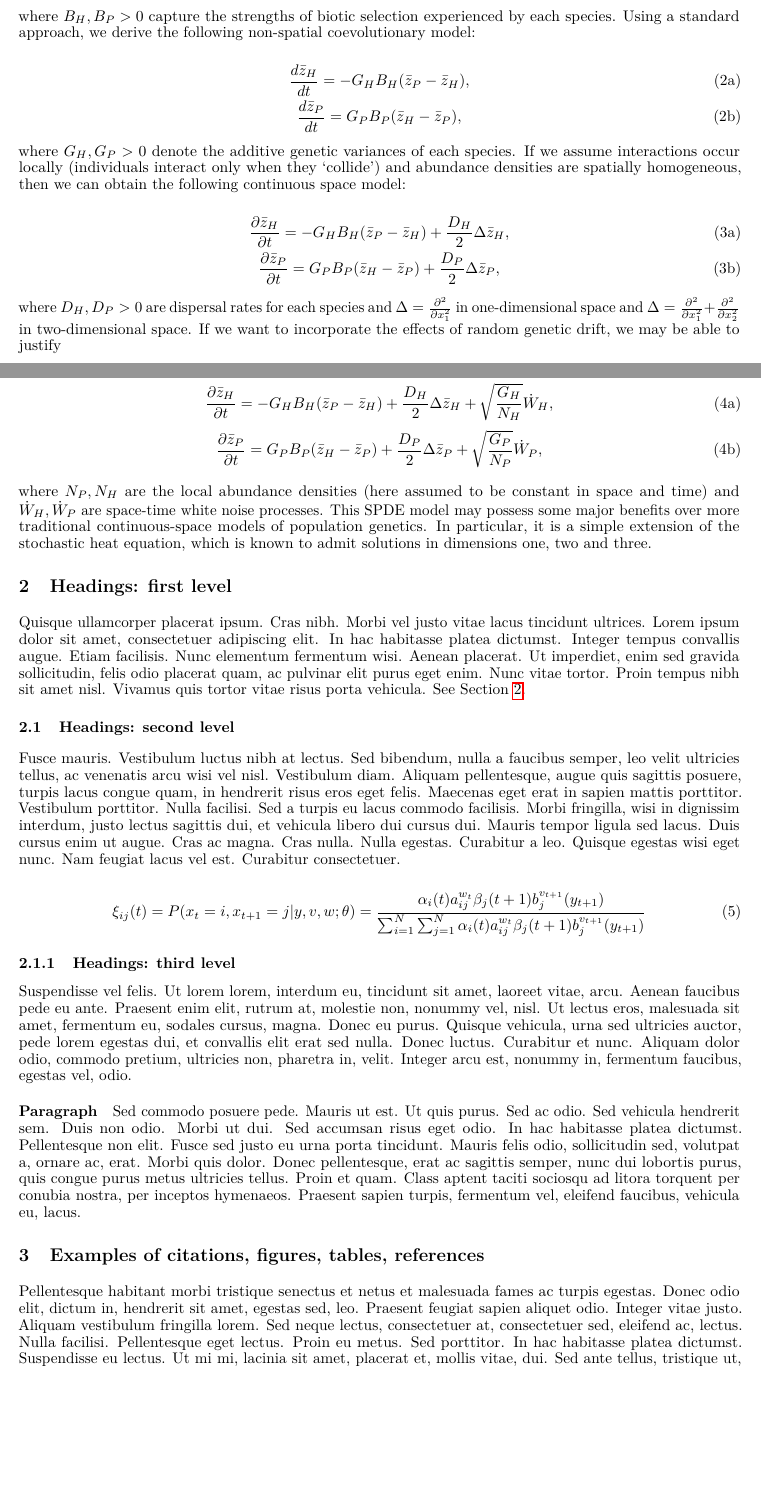
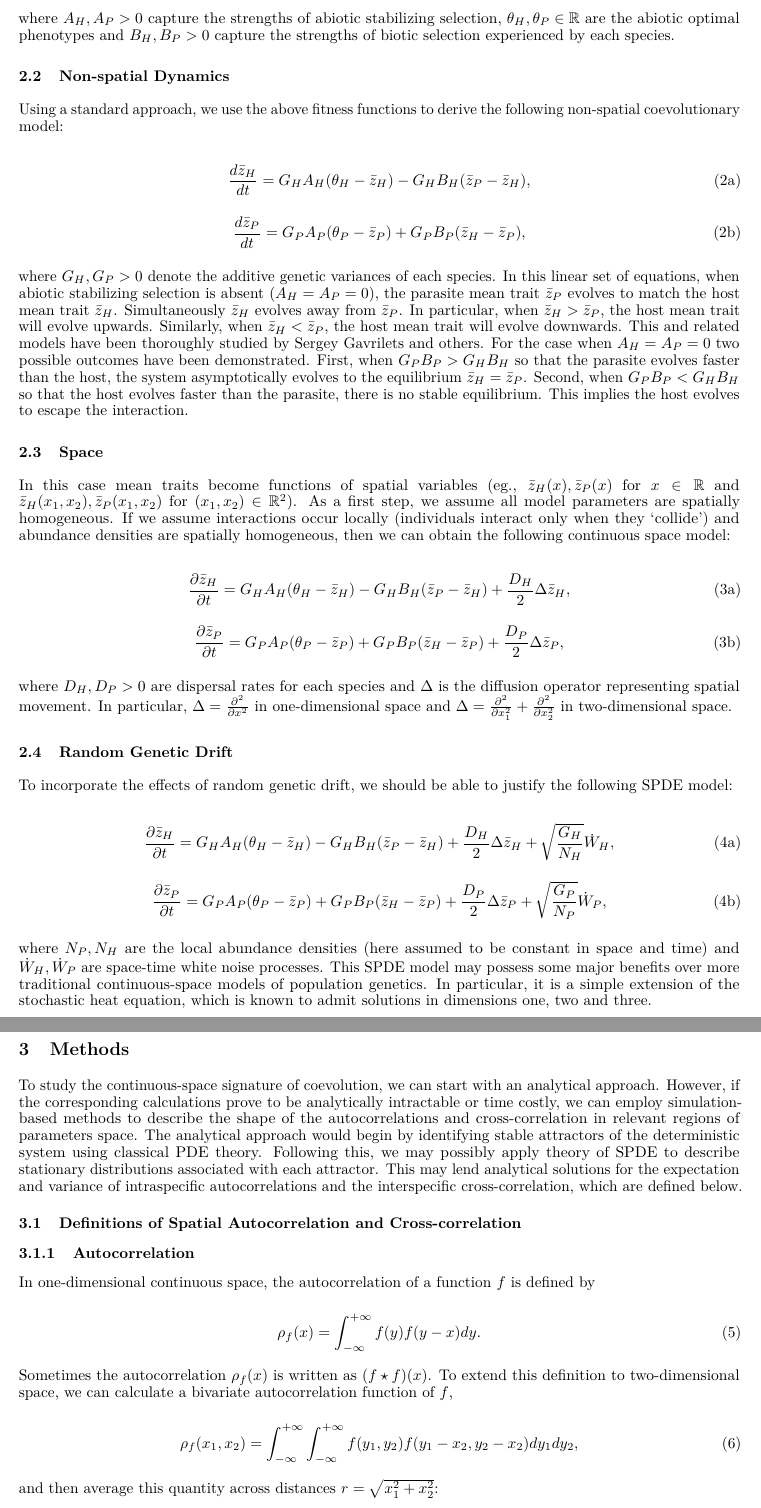
Before and after one commit to bobweek/genomic-sign-coev-cont-sp, a LaTeX paper (Phenotypic/Phenotypic.tex): two parts of pages 1 and 2 of 4 before the commit and two parts of pages 2 and 3 of 3 after it, joined at a grey line, cut at the place of the change, the shorter picture padded with empty space. Compiled offline with pdfLaTeX.

Commit message:
phenotypic plan

```diff
--- a/Phenotypic/Phenotypic.tex
+++ b/Phenotypic/Phenotypic.tex
@@ -79,46 +106,81 @@ functions:
   \end{equation}
 \end{subequations}
 
-where \(B_H,B_P>0\) capture the strengths of biotic selection
-experienced by each species. Using a standard approach, we derive the
-following non-spatial coevolutionary model:
+where \(A_H,A_P>0\) capture the strengths of abiotic stabilizing
+selection, \(\theta_H,\theta_P\in\mathbb{R}\) are the abiotic optimal
+phenotypes and \(B_H,B_P>0\) capture the strengths of biotic selection
+experienced by each species.
+
+\hypertarget{non-spatial-dynamics}{%
+\subsection{Non-spatial Dynamics}\label{non-spatial-dynamics}}
+
+Using a standard approach, we use the above fitness functions to derive
+the following non-spatial coevolutionary model:
 
 \begin{subequations}
   \begin{equation}
-    \frac{d\bar z_H}{dt}=-G_HB_H(\bar z_P-\bar z_H),
+    \frac{d\bar z_H}{dt}=G_HA_H(\theta_H-\bar z_H)-G_HB_H(\bar z_P-\bar z_H),
   \end{equation}
   \begin{equation}
-    \frac{d\bar z_P}{dt}=G_PB_P(\bar z_H-\bar z_P),
+    \frac{d\bar z_P}{dt}=G_PA_P(\theta_P-\bar z_P)+G_PB_P(\bar z_H-\bar z_P),
   \end{equation}
 \end{subequations}
 
 where \(G_H,G_P>0\) denote the additive genetic variances of each
-species. If we assume interactions occur locally (individuals interact
-only when they `collide') and abundance densities are spatially
-homogeneous, then we can obtain the following continuous space model:
+species. In this linear set of equations, when abiotic stabilizing
+selection is absent (\(A_H=A_P=0\)), the parasite mean trait
+\(\bar z_P\) evolves to match the host mean trait \(\bar z_H\).
+Simultaneously \(\bar z_H\) evolves away from \(\bar z_P\). In
+particular, when \(\bar z_H>\bar z_P\), the host mean trait will evolve
+upwards. Similarly, when \(\bar z_H<\bar z_P\), the host mean trait will
+evolve downwards. This and related models have been thoroughly studied
+by Sergey Gavrilets and others. For the case when \(A_H=A_P=0\) two
+possible outcomes have been demonstrated. First, when \(G_PB_P>G_HB_H\)
+so that the parasite evolves faster than the host, the system
+asymptotically evolves to the equilibrium \(\bar z_H=\bar z_P\). Second,
+when \(G_PB_P<G_HB_H\) so that the host evolves faster than the
+parasite, there is no stable equilibrium. This implies the host evolves
+to escape the interaction.
+
+\hypertarget{space}{%
+\subsection{Space}\label{space}}
+
+In this case mean traits become functions of spatial variables (eg.,
+\(\bar z_H(x),\bar z_P(x)\) for \(x\in\mathbb R\) and
+\(\bar z_H(x_1,x_2),\bar z_P(x_1,x_2)\) for
+\((x_1,x_2)\in\mathbb R^2\)). As a first step, we assume all model
+parameters are spatially homogeneous. If we assume interactions occur
+locally (individuals interact only when they `collide') and abundance
+densities are spatially homogeneous, then we can obtain the following
+continuous space model:
 
 \begin{subequations}
   \begin{equation}
-    \frac{\partial\bar z_H}{\partial t}=-G_HB_H(\bar z_P-\bar z_H)+\frac{D_H}{2}\Delta\bar z_H,
+    \frac{\partial\bar z_H}{\partial t}=G_HA_H(\theta_H-\bar z_H)-G_HB_H(\bar z_P-\bar z_H)+\frac{D_H}{2}\Delta\bar z_H,
   \end{equation}
   \begin{equation}
-    \frac{\partial\bar z_P}{\partial t}=G_PB_P(\bar z_H-\bar z_P)+\frac{D_P}{2}\Delta\bar z_P,
+    \frac{\partial\bar z_P}{\partial t}=G_PA_P(\theta_P-\bar z_P)+G_PB_P(\bar z_H-\bar z_P)+\frac{D_P}{2}\Delta\bar z_P,
   \end{equation}
 \end{subequations}
 
-where \(D_H,D_P>0\) are dispersal rates for each species and
-\(\Delta=\frac{\partial^2}{\partial x_1^2}\) in one-dimensional space
-and
+where \(D_H,D_P>0\) are dispersal rates for each species and \(\Delta\)
+is the diffusion operator representing spatial movement. In particular,
+\(\Delta=\frac{\partial^2}{\partial x^2}\) in one-dimensional space and
 \(\Delta=\frac{\partial^2}{\partial x_1^2}+\frac{\partial^2}{\partial x_2^2}\)
-in two-dimensional space. If we want to incorporate the effects of
-random genetic drift, we may be able to justify
+in two-dimensional space.
+
+\hypertarget{random-genetic-drift}{%
+\subsection{Random Genetic Drift}\label{random-genetic-drift}}
+
+To incorporate the effects of random genetic drift, we should be able to
+justify the following SPDE model:
 
 \begin{subequations}
   \begin{equation}
-    \frac{\partial\bar z_H}{\partial t}=-G_HB_H(\bar z_P-\bar z_H)+\frac{D_H}{2}\Delta\bar z_H+\sqrt\frac{G_H}{N_H}\dot W_H,
+    \frac{\partial\bar z_H}{\partial t}=G_HA_H(\theta_H-\bar z_H)-G_HB_H(\bar z_P-\bar z_H)+\frac{D_H}{2}\Delta\bar z_H+\sqrt\frac{G_H}{N_H}\dot W_H,
   \end{equation}
   \begin{equation}
-    \frac{\partial\bar z_P}{\partial t}= G_PB_P(\bar z_H-\bar z_P)+\frac{D_P}{2}\Delta\bar z_P+\sqrt\frac{G_P}{N_P}\dot W_P,
+    \frac{\partial\bar z_P}{\partial t}=G_PA_P(\theta_P-\bar z_P)+G_PB_P(\bar z_H-\bar z_P)+\frac{D_P}{2}\Delta\bar z_P+\sqrt\frac{G_P}{N_P}\dot W_P,
   \end{equation}
 \end{subequations}
 
@@ -129,34 +191,50 @@ over more traditional continuous-space models of population genetics. In
 particular, it is a simple extension of the stochastic heat equation,
 which is known to admit solutions in dimensions one, two and three.
 
-\hypertarget{headings-first-level}{%
-\section{Headings: first level}\label{headings-first-level}}
+\hypertarget{methods}{%
+\section{Methods}\label{methods}}
 
-\label{sec:headings}
+To study the continuous-space signature of coevolution, we can start
+with an analytical approach. However, if the corresponding calculations
+prove to be analytically intractable or time costly, we can employ
+simulation-based methods to describe the shape of the autocorrelations
+and cross-correlation in relevant regions of parameters space. The
+analytical approach would begin by identifying stable attractors of the
+deterministic system using classical PDE theory. Following this, we may
+possibly apply theory of SPDE to describe stationary distributions
+associated with each attractor. This may lend analytical solutions for
+the expectation and variance of intraspecific autocorrelations and the
+interspecific cross-correlation, which are defined below.
 
-\lipsum[4] See Section \ref{sec:headings}.
+\hypertarget{definitions-of-spatial-autocorrelation-and-cross-correlation}{%
+\subsection{Definitions of Spatial Autocorrelation and
+Cross-correlation}\label{definitions-of-spatial-autocorrelation-and-cross-correlation}}
 
-\hypertarget{headings-second-level}{%
-\subsection{Headings: second level}\label{headings-second-level}}
+\hypertarget{autocorrelation}{%
+\subsubsection{Autocorrelation}\label{autocorrelation}}
 
-\lipsum[5]
+In one-dimensional continuous space, the autocorrelation of a function
+\(f\) is defined by
 
 \begin{equation}
-\xi _{ij}(t)=P(x_{t}=i,x_{t+1}=j|y,v,w;\theta)= {\frac {\alpha _{i}(t)a^{w_t}_{ij}\beta _{j}(t+1)b^{v_{t+1}}_{j}(y_{t+1})}{\sum _{i=1}^{N} \sum _{j=1}^{N} \alpha _{i}(t)a^{w_t}_{ij}\beta _{j}(t+1)b^{v_{t+1}}_{j}(y_{t+1})}}
+  \rho_f(x)=\int_{-\infty}^{+\infty}f(y)f(y-x)dy.
 \end{equation}
 
-\hypertarget{headings-third-level}{%
-\subsubsection{Headings: third level}\label{headings-third-level}}
+Sometimes the autocorrelation \(\rho_f(x)\) is written as
+\((f\star f)(x)\). To extend this definition to two-dimensional space,
+we can calculate a bivariate autocorrelation function of \(f\),
 
-\lipsum[6]
+\begin{equation}
+  \rho_f(x_1,x_2)=\int_{-\infty}^{+\infty}\int_{-\infty}^{+\infty}f(y_1,y_2)f(y_1-x_2,y_2-x_2)dy_1dy_2,
+\end{equation}
 
-\paragraph{Paragraph}
-\lipsum[7]
+and then average this quantity across distances
+\(r=\sqrt{x_1^2+x_2^2}\):
 
-\hypertarget{examples-of-citations-figures-tables-references}{%
-\section{Examples of citations, figures, tables,
-references}\label{examples-of-citations-figures-tables-references}}
+\begin{equation}
+  \bar\rho_f(r)=\frac{1}{2\pi r}\int_0^{2\pi}\rho_f(r\cos\theta,r\sin\theta)d\theta.
+\end{equation}
 
-\label{sec:others}
+\hypertarget{cross-correlation}{%
+\subsubsection{Cross-correlation}\label{cross-correlation}}
 
-\lipsum[8] some text (Kour and Saabne 2014b, 2014a) and see Hadash et
@@ -172,0 +253 @@ appropriate for use in inline text. For example,
+  \rho_{fg}(x_1,x_2)=\int_{-\infty}^{+\infty}\int_{-\infty}^{+\infty}f(y_1,y_2)g(y_1-x_2,y_2-x_2)dy_1dy_2.
@@ -235 +258,0 @@ See awesome Table\textasciitilde{}\ref{tab:table}.
-  Lorem ipsum dolor sit amet
```
Also changed, not shown: Two-Locus/Two-Locus.tex (+53 -1 lines), Phenotypic/Phenotypic.pdf, Two-Locus/Two-Locus.pdf, Two-Locus/Two-Locus_files/figure-latex/unnamed-chunk-1-1.pdf, Phenotypic/Phenotypic.tex (151 more changed lines), 2 other files.
